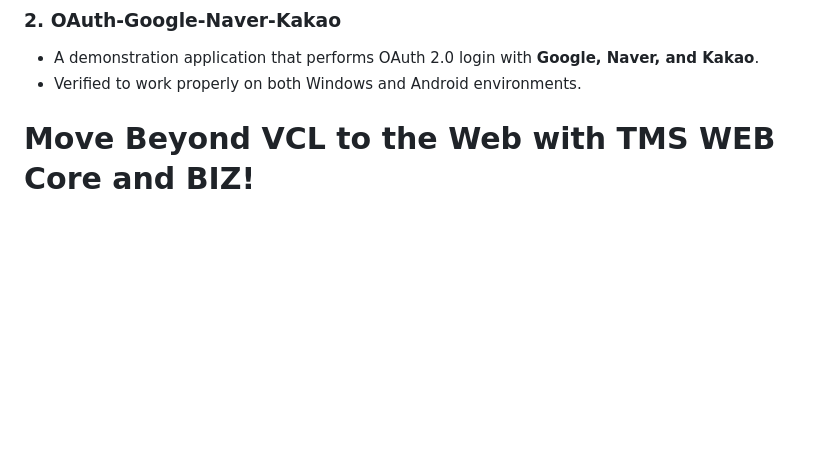
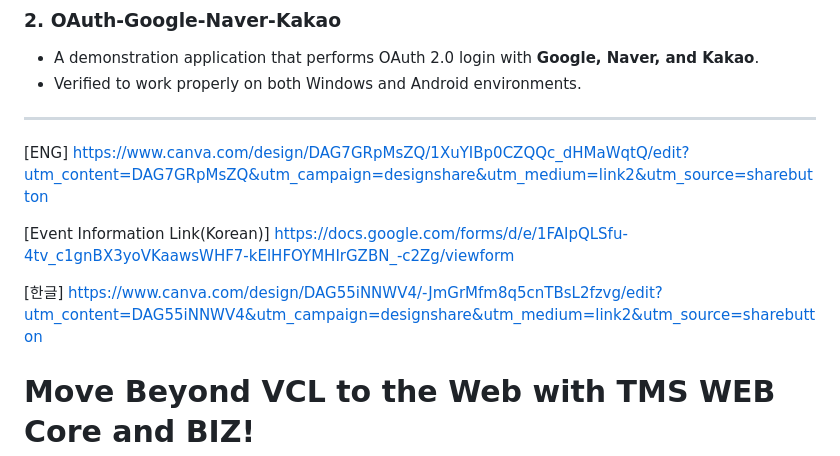
Before and after one commit to kimthhh/devgear-seminar-2024-11, a Markdown page: README.md, the part around the change printed below. Drawn GitHub-style; blank space fills up the shorter version.

```diff
--- a/README.md
+++ b/README.md
@@ -45,6 +45,17 @@ It includes a REST API server (for handling RedirectURI callbacks) and a Delphi
 - A demonstration application that performs OAuth 2.0 login with **Google, Naver, and Kakao**.
 - Verified to work properly on both Windows and Android environments.
 
+- -------------------------------
+[ENG]
+https://www.canva.com/design/DAG7GRpMsZQ/1XuYIBp0CZQQc_dHMaWqtQ/edit?utm_content=DAG7GRpMsZQ&utm_campaign=designshare&utm_medium=link2&utm_source=sharebutton
+
+[Event Information Link(Korean)]
+https://docs.google.com/forms/d/e/1FAIpQLSfu-4tv_c1gnBX3yoVKaawsWHF7-kElHFOYMHIrGZBN_-c2Zg/viewform
+
+
+[한글]
+https://www.canva.com/design/DAG55iNNWV4/-JmGrMfm8q5cnTBsL2fzvg/edit?utm_content=DAG55iNNWV4&utm_campaign=designshare&utm_medium=link2&utm_source=sharebutton
+
 # Move Beyond VCL to the Web with TMS WEB Core and BIZ!
 
 ## Introduction
```
Also changed, not shown: other parts of README.md (+45 -0 lines).
